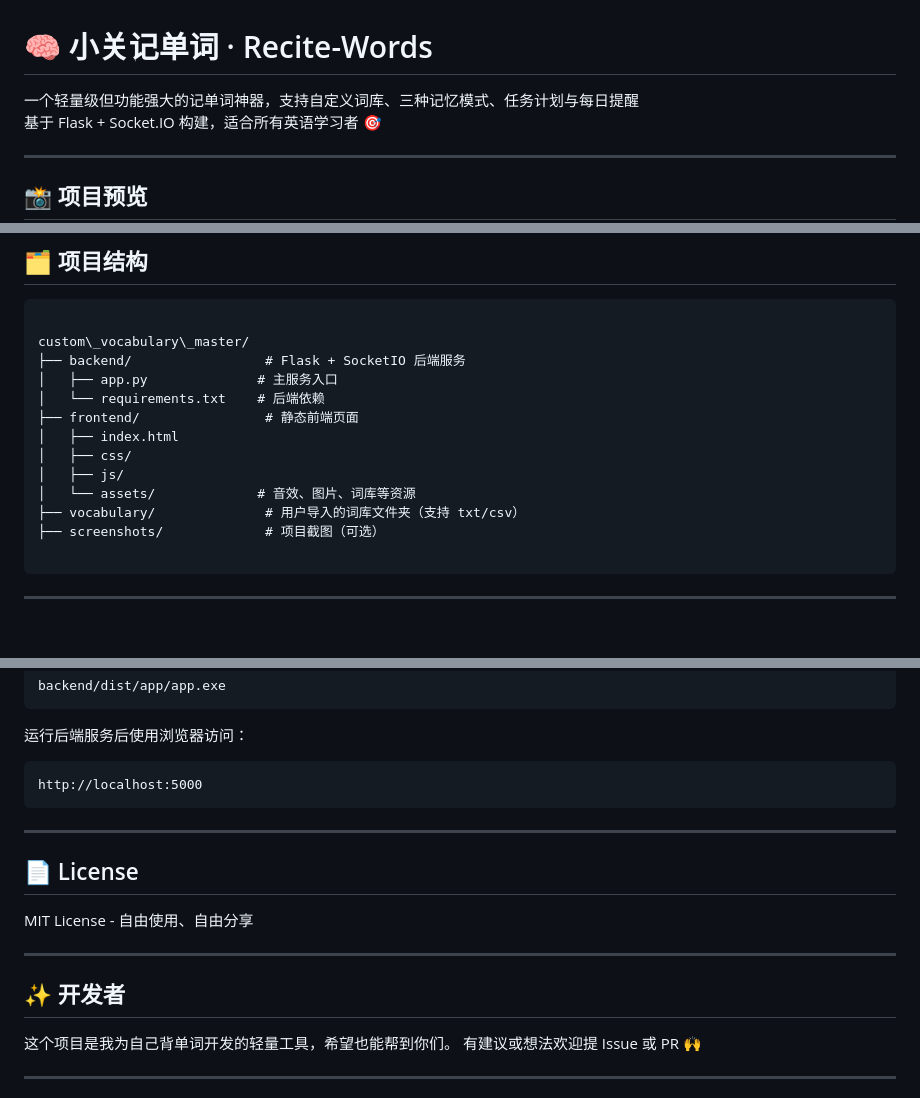
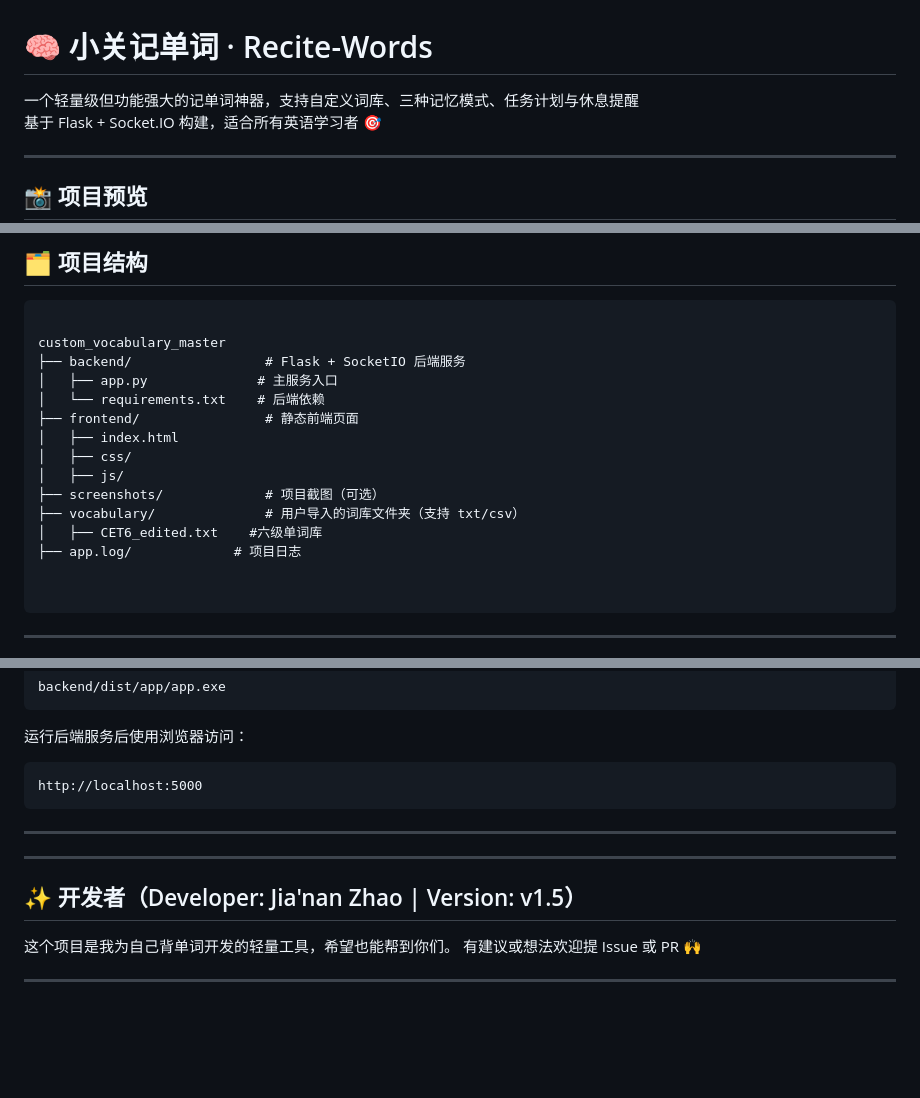
Before and after one commit to XiaoGuan-AI/Recite-Words, a Markdown page: README.md, 3 parts joined by grey strips. GitHub-like rendering; blank space fills up the shorter version.

`````diff
--- a/README.md
+++ b/README.md
@@ -1,7 +1,7 @@
 
 # 🧠 小关记单词 · Recite-Words
 
-一个轻量级但功能强大的记单词神器，支持自定义词库、三种记忆模式、任务计划与每日提醒
+一个轻量级但功能强大的记单词神器，支持自定义词库、三种记忆模式、任务计划与休息提醒
 基于 Flask + Socket.IO 构建，适合所有英语学习者 🎯
 
 ---
@@ -30,7 +33,7 @@
 
 ```
 
-custom\_vocabulary\_master/
+custom_vocabulary_master
 ├── backend/                 # Flask + SocketIO 后端服务
 │   ├── app.py              # 主服务入口
 │   └── requirements.txt    # 后端依赖
@@ -38,9 +41,11 @@ custom\_vocabulary\_master/
 │   ├── index.html
 │   ├── css/
 │   ├── js/
-│   └── assets/             # 音效、图片、词库等资源
+├── screenshots/             # 项目截图（可选）
 ├── vocabulary/              # 用户导入的词库文件夹（支持 txt/csv）
-├── screenshots/             # 项目截图（可选）
+│   ├── CET6_edited.txt    #六级单词库
+├── app.log/             # 项目日志
+
 
 ````
 
@@ -154,13 +159,9 @@ http://localhost:5000
 
 ---
 
-## 📄 License
-
-MIT License - 自由使用、自由分享
-
 ---
 
-## ✨ 开发者
+## ✨ 开发者（Developer: Jia'nan Zhao | Version: v1.5）
 
 这个项目是我为自己背单词开发的轻量工具，希望也能帮到你们。
 有建议或想法欢迎提 Issue 或 PR 🙌
`````
Also changed, not shown: other parts of README.md (+5 -2 lines).
